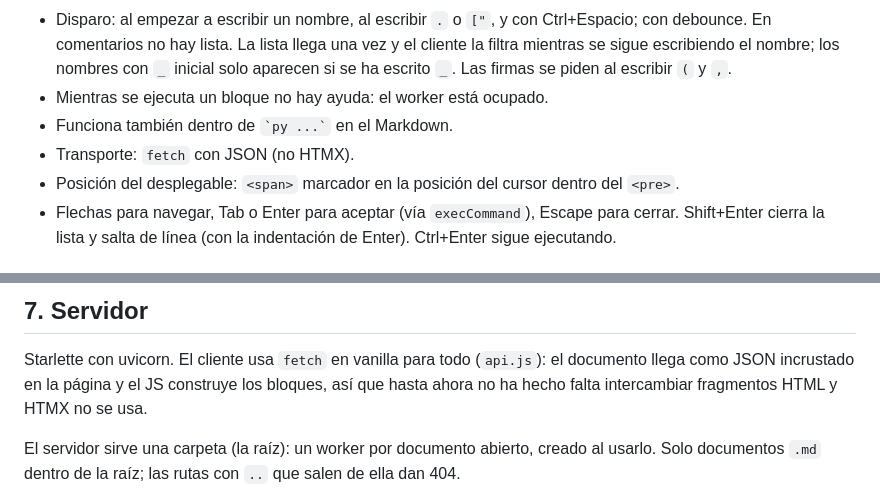
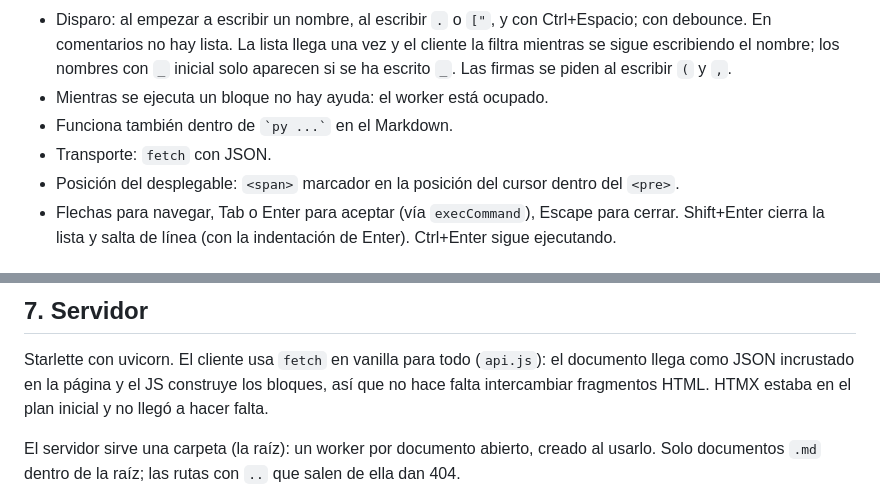
Before and after one commit to danielgccr/libreta, a Markdown page: docs/DESIGN.md, 2 parts joined by grey strips. GitHub-like rendering.

```diff
--- a/docs/DESIGN.md
+++ b/docs/DESIGN.md
@@ -318,7 +318,7 @@ en un documento de cientos de bloques, cada medición fuerza una maquetación.
   inicial solo aparecen si se ha escrito `_`. Las firmas se piden al escribir `(` y `,`.
 - Mientras se ejecuta un bloque no hay ayuda: el worker está ocupado.
 - Funciona también dentro de `` `py ...` `` en el Markdown.
-- Transporte: `fetch` con JSON (no HTMX).
+- Transporte: `fetch` con JSON.
 - Posición del desplegable: `<span>` marcador en la posición del cursor dentro del `<pre>`.
 - Flechas para navegar, Tab o Enter para aceptar (vía `execCommand`), Escape para cerrar.
   Shift+Enter cierra la lista y salta de línea (con la indentación de Enter). Ctrl+Enter
@@ -345,7 +345,7 @@ Ctrl+A / Ctrl+C sobre el documento completo (§2).
 
 Starlette con uvicorn. El cliente usa `fetch` en vanilla para todo (`api.js`): el
 documento llega como JSON incrustado en la página y el JS construye los bloques, así que
-hasta ahora no ha hecho falta intercambiar fragmentos HTML y HTMX no se usa.
+no hace falta intercambiar fragmentos HTML. HTMX estaba en el plan inicial y no llegó a hacer falta.
 
 El servidor sirve una carpeta (la raíz): un worker por documento abierto, creado al usarlo.
 Solo documentos `.md` dentro de la raíz; las rutas con `..` que salen de ella dan 404.
```
Also changed, not shown: CLAUDE.md (+2 -3 lines).
